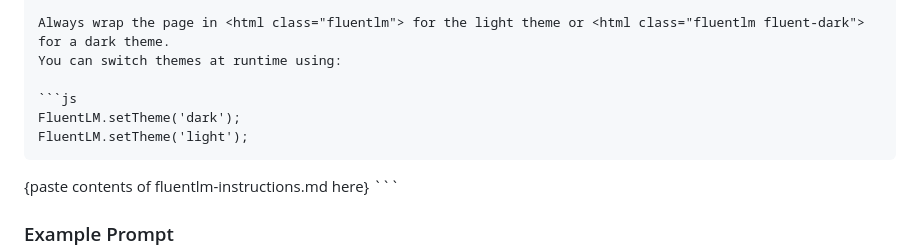
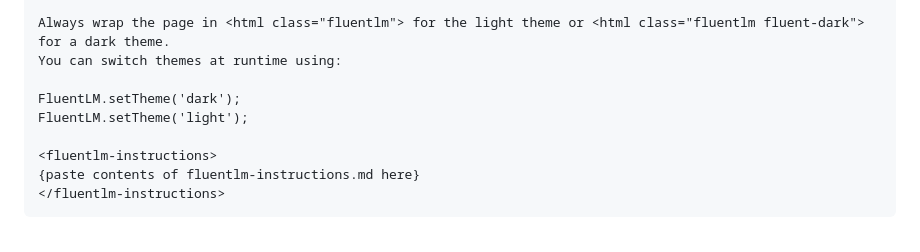
Before and after one commit to Stevenic/fluentlm, a Markdown page: README.md, the part around the change. GitHub-like rendering.

Commit message:
Remove theme switching code example
Removed example theme switching code from README.

````diff
--- a/README.md
+++ b/README.md
@@ -74,10 +74,8 @@ And the following js script to the pages body:
 Always wrap the page in <html class="fluentlm"> for the light theme or <html class="fluentlm fluent-dark"> for a dark theme.
 You can switch themes at runtime using:
 
-```js
 FluentLM.setTheme('dark');
 FluentLM.setTheme('light');
-```
 
 <fluentlm-instructions>
 {paste contents of fluentlm-instructions.md here}
````
